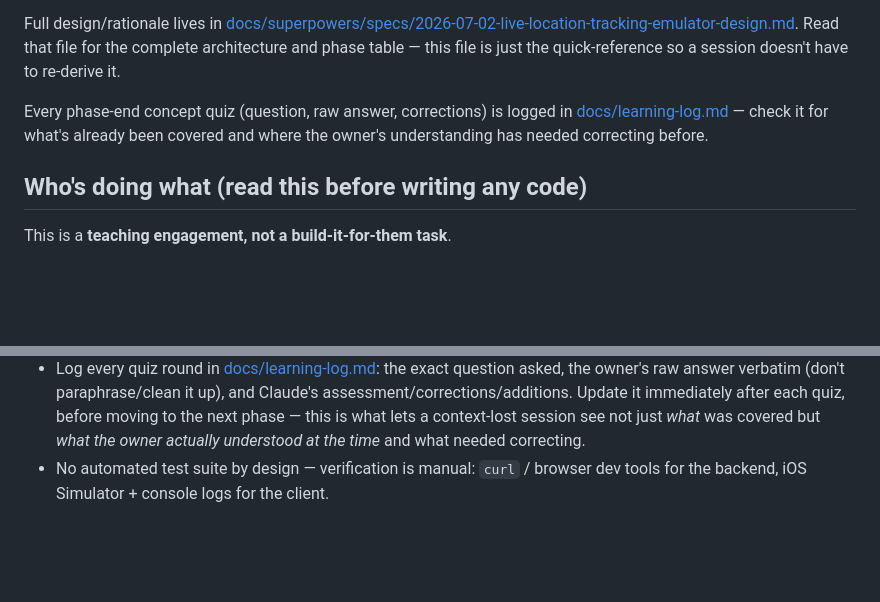
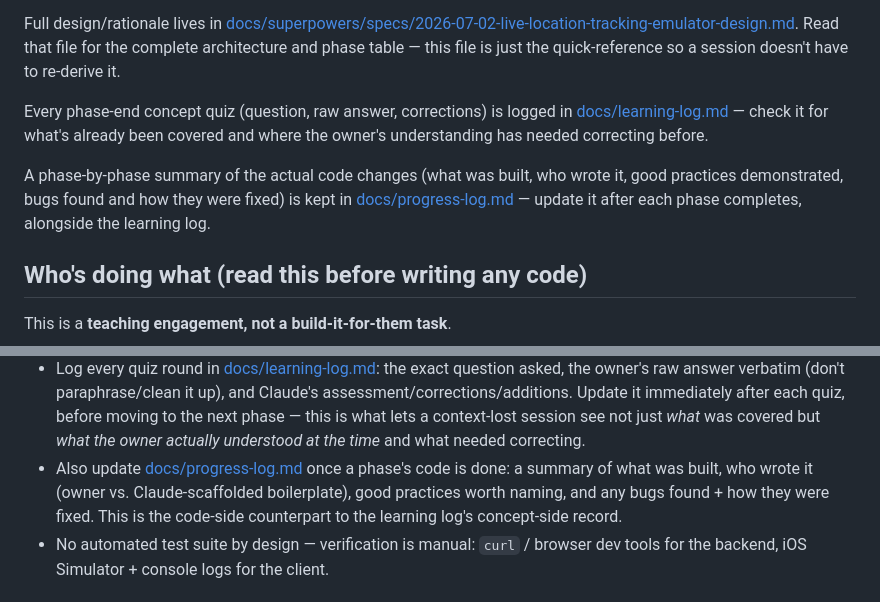
Before and after one commit to yash22arora/MapEmulator, a Markdown page: CLAUDE.md, 2 parts joined by grey strips. GitHub-like rendering; blank space fills up the shorter version.

Commit message:
Add progress log for code-level phase summaries, wire into CLAUDE.md

```diff
--- a/CLAUDE.md
+++ b/CLAUDE.md
@@ -20,6 +20,11 @@ in [docs/learning-log.md](docs/learning-log.md) — check it for what's
 already been covered and where the owner's understanding has needed
 correcting before.
 
+A phase-by-phase summary of the actual code changes (what was built, who
+wrote it, good practices demonstrated, bugs found and how they were fixed)
+is kept in [docs/progress-log.md](docs/progress-log.md) — update it after
+each phase completes, alongside the learning log.
+
 ## Who's doing what (read this before writing any code)
 
 This is a **teaching engagement, not a build-it-for-them task**.
@@ -40,6 +45,11 @@ This is a **teaching engagement, not a build-it-for-them task**.
   each quiz, before moving to the next phase — this is what lets a
   context-lost session see not just *what* was covered but *what the owner
   actually understood at the time* and what needed correcting.
+- Also update [docs/progress-log.md](docs/progress-log.md) once a phase's
+  code is done: a summary of what was built, who wrote it (owner vs.
+  Claude-scaffolded boilerplate), good practices worth naming, and any
+  bugs found + how they were fixed. This is the code-side counterpart to
+  the learning log's concept-side record.
 - No automated test suite by design — verification is manual: `curl` /
   browser dev tools for the backend, iOS Simulator + console logs for the
   client.
```
Also changed, not shown: docs/progress-log.md (added, +122 -0 lines).
